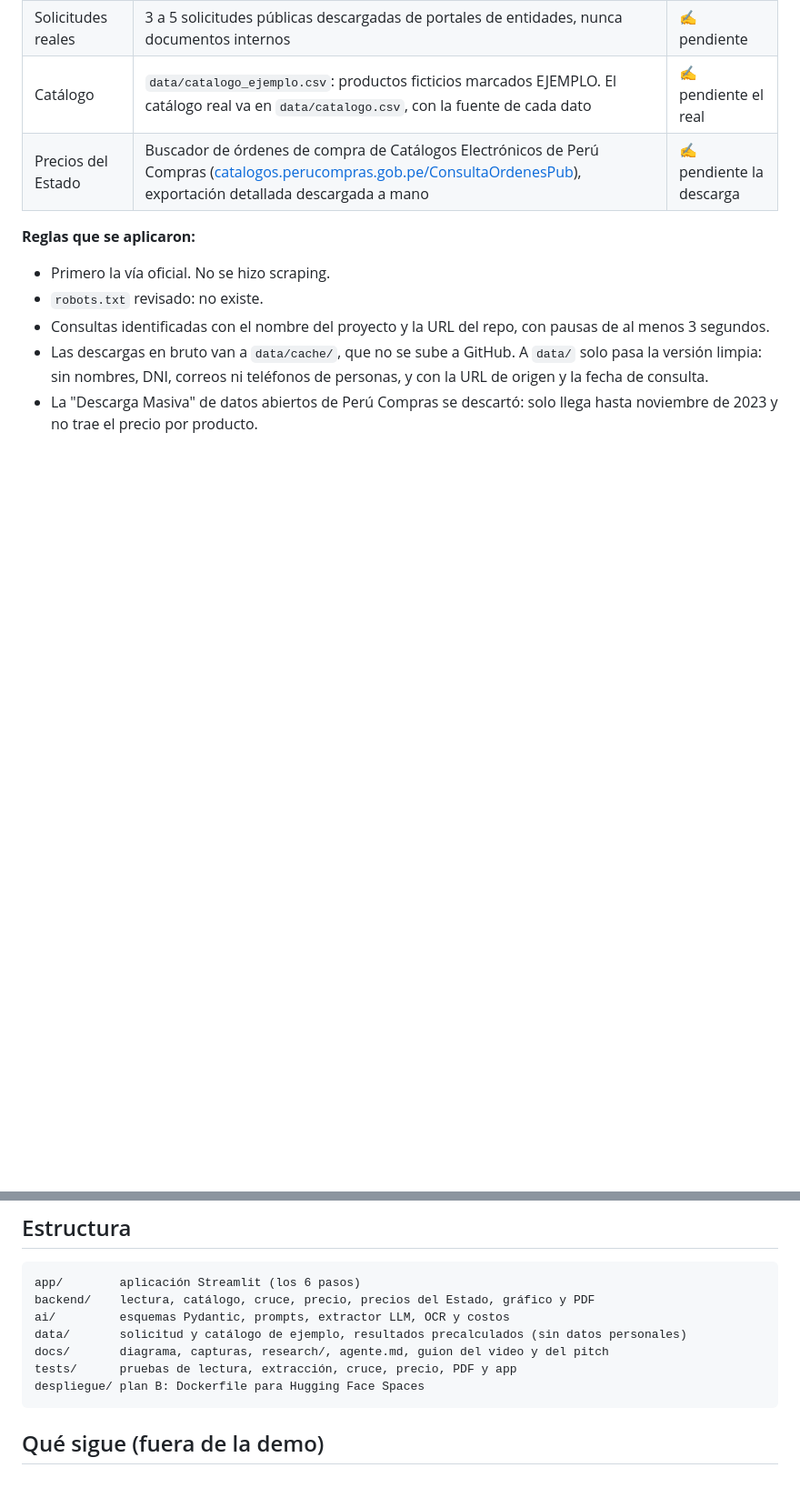
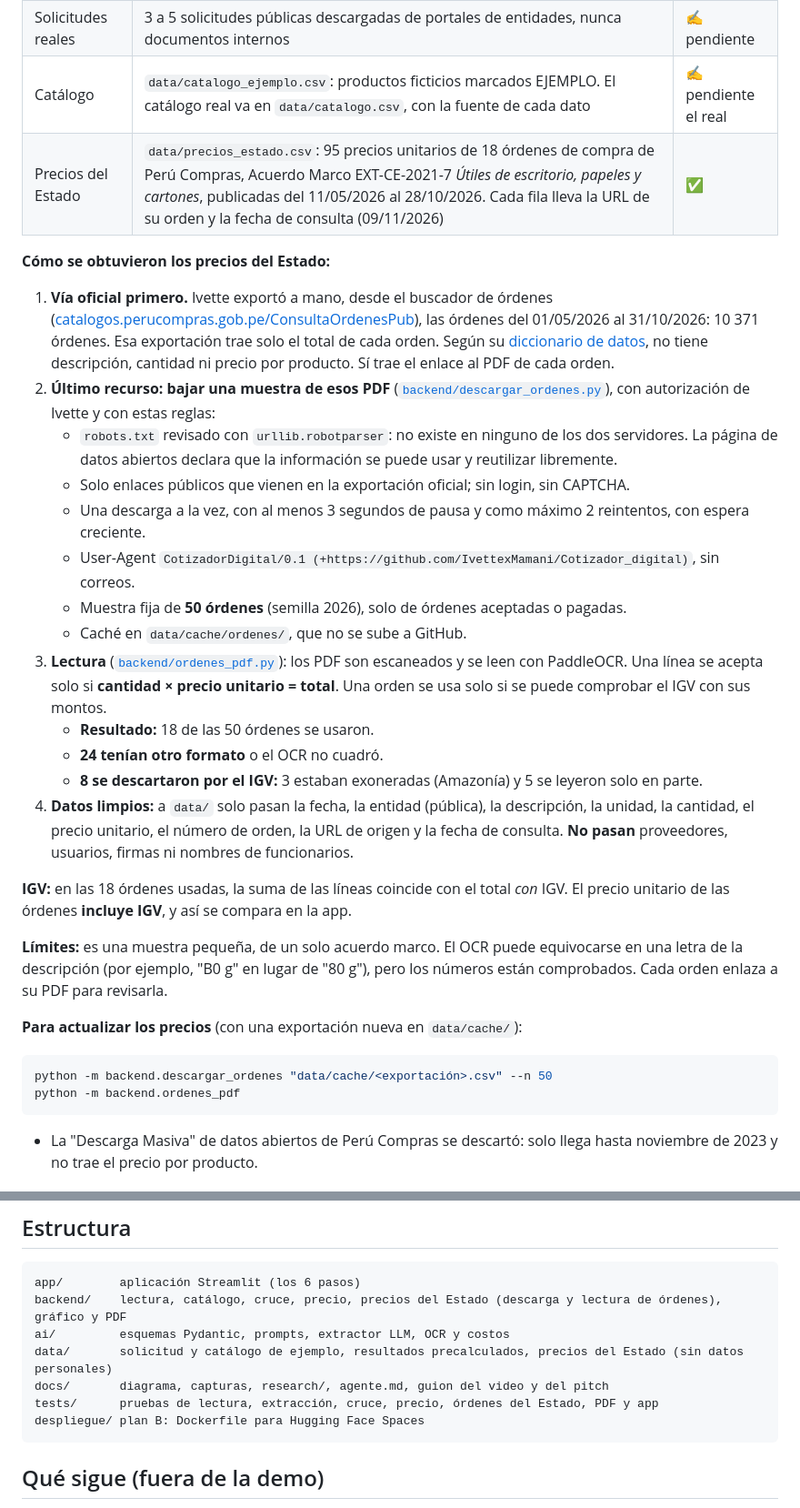
Before and after one commit to IvettexMamani/Cotizador_digital, a Markdown page: README.md, 2 parts joined by grey strips. Shown at 91% size. Drawn GitHub-style; blank space fills up the shorter version.

````diff
--- a/README.md
+++ b/README.md
@@ -154,14 +159,35 @@ En resumen:
 | Solicitud de cotización | `data/solicitudes/ejemplo_sintetico.*`: **EJEMPLO SINTÉTICO** de una entidad ficticia, en PDF digital, PDF escaneado y foto | ✅ |
 | Solicitudes reales | 3 a 5 solicitudes públicas descargadas de portales de entidades, nunca documentos internos | ✍️ pendiente |
 | Catálogo | `data/catalogo_ejemplo.csv`: productos ficticios marcados EJEMPLO. El catálogo real va en `data/catalogo.csv`, con la fuente de cada dato | ✍️ pendiente el real |
-| Precios del Estado | Buscador de órdenes de compra de Catálogos Electrónicos de Perú Compras ([catalogos.perucompras.gob.pe/ConsultaOrdenesPub](https://catalogos.perucompras.gob.pe/ConsultaOrdenesPub)), exportación detallada descargada a mano | ✍️ pendiente la descarga |
+| Precios del Estado | `data/precios_estado.csv`: 95 precios unitarios de 18 órdenes de compra de Perú Compras, Acuerdo Marco EXT-CE-2021-7 *Útiles de escritorio, papeles y cartones*, publicadas del 11/05/2026 al 28/10/2026. Cada fila lleva la URL de su orden y la fecha de consulta (09/11/2026) | ✅ |
 
-**Reglas que se aplicaron:**
+**Cómo se obtuvieron los precios del Estado:**
 
-- Primero la vía oficial. No se hizo scraping.
-- `robots.txt` revisado: no existe.
-- Consultas identificadas con el nombre del proyecto y la URL del repo, con pausas de al menos 3 segundos.
-- Las descargas en bruto van a `data/cache/`, que no se sube a GitHub. A `data/` solo pasa la versión limpia: sin nombres, DNI, correos ni teléfonos de personas, y con la URL de origen y la fecha de consulta.
+1. **Vía oficial primero.** Ivette exportó a mano, desde el buscador de órdenes ([catalogos.perucompras.gob.pe/ConsultaOrdenesPub](https://catalogos.perucompras.gob.pe/ConsultaOrdenesPub)), las órdenes del 01/05/2026 al 31/10/2026: 10 371 órdenes. Esa exportación trae solo el total de cada orden. Según su [diccionario de datos](https://saeusceprod01.blob.core.windows.net/contproveedor/Documentos/Publico/Diccionario_de_Datos_Abiertos.pdf), no tiene descripción, cantidad ni precio por producto. Sí trae el enlace al PDF de cada orden.
+2. **Último recurso: bajar una muestra de esos PDF** ([`backend/descargar_ordenes.py`](backend/descargar_ordenes.py)), con autorización de Ivette y con estas reglas:
+   - `robots.txt` revisado con `urllib.robotparser`: no existe en ninguno de los dos servidores. La página de datos abiertos declara que la información se puede usar y reutilizar libremente.
+   - Solo enlaces públicos que vienen en la exportación oficial; sin login, sin CAPTCHA.
+   - Una descarga a la vez, con al menos 3 segundos de pausa y como máximo 2 reintentos, con espera creciente.
+   - User-Agent `CotizadorDigital/0.1 (+https://github.com/IvettexMamani/Cotizador_digital)`, sin correos.
+   - Muestra fija de **50 órdenes** (semilla 2026), solo de órdenes aceptadas o pagadas.
+   - Caché en `data/cache/ordenes/`, que no se sube a GitHub.
+3. **Lectura** ([`backend/ordenes_pdf.py`](backend/ordenes_pdf.py)): los PDF son escaneados y se leen con PaddleOCR. Una línea se acepta solo si **cantidad × precio unitario = total**. Una orden se usa solo si se puede comprobar el IGV con sus montos.
+   - **Resultado:** 18 de las 50 órdenes se usaron.
+   - **24 tenían otro formato** o el OCR no cuadró.
+   - **8 se descartaron por el IGV:** 3 estaban exoneradas (Amazonía) y 5 se leyeron solo en parte.
+4. **Datos limpios:** a `data/` solo pasan la fecha, la entidad (pública), la descripción, la unidad, la cantidad, el precio unitario, el número de orden, la URL de origen y la fecha de consulta. **No pasan** proveedores, usuarios, firmas ni nombres de funcionarios.
+
+**IGV:** en las 18 órdenes usadas, la suma de las líneas coincide con el total *con* IGV. El precio unitario de las órdenes **incluye IGV**, y así se compara en la app.
+
+**Límites:** es una muestra pequeña, de un solo acuerdo marco. El OCR puede equivocarse en una letra de la descripción (por ejemplo, "B0 g" en lugar de "80 g"), pero los números están comprobados. Cada orden enlaza a su PDF para revisarla.
+
+**Para actualizar los precios** (con una exportación nueva en `data/cache/`):
+
+```bash
+python -m backend.descargar_ordenes "data/cache/<exportación>.csv" --n 50
+python -m backend.ordenes_pdf
+```
+
 - La "Descarga Masiva" de datos abiertos de Perú Compras se descartó: solo llega hasta noviembre de 2023 y no trae el precio por producto.
 
 ## Cómo replicarlo en otra computadora
@@ -205,11 +231,11 @@ python -m ai.costos            # costo promedio de IA por cotización
 
 ```
 app/        aplicación Streamlit (los 6 pasos)
-backend/    lectura, catálogo, cruce, precio, precios del Estado, gráfico y PDF
+backend/    lectura, catálogo, cruce, precio, precios del Estado (descarga y lectura de órdenes), gráfico y PDF
 ai/         esquemas Pydantic, prompts, extractor LLM, OCR y costos
-data/       solicitud y catálogo de ejemplo, resultados precalculados (sin datos personales)
+data/       solicitud y catálogo de ejemplo, resultados precalculados, precios del Estado (sin datos personales)
 docs/       diagrama, capturas, research/, agente.md, guion del video y del pitch
-tests/      pruebas de lectura, extracción, cruce, precio, PDF y app
+tests/      pruebas de lectura, extracción, cruce, precio, órdenes del Estado, PDF y app
 despliegue/ plan B: Dockerfile para Hugging Face Spaces
 ```
 
````
Also changed, not shown: other parts of README.md (+14 -9 lines), CLAUDE.md (+8 -7 lines), docs/agente.md (+1 -0 lines), docs/capturas/04_precio_estado.png (added), 8 other files.
